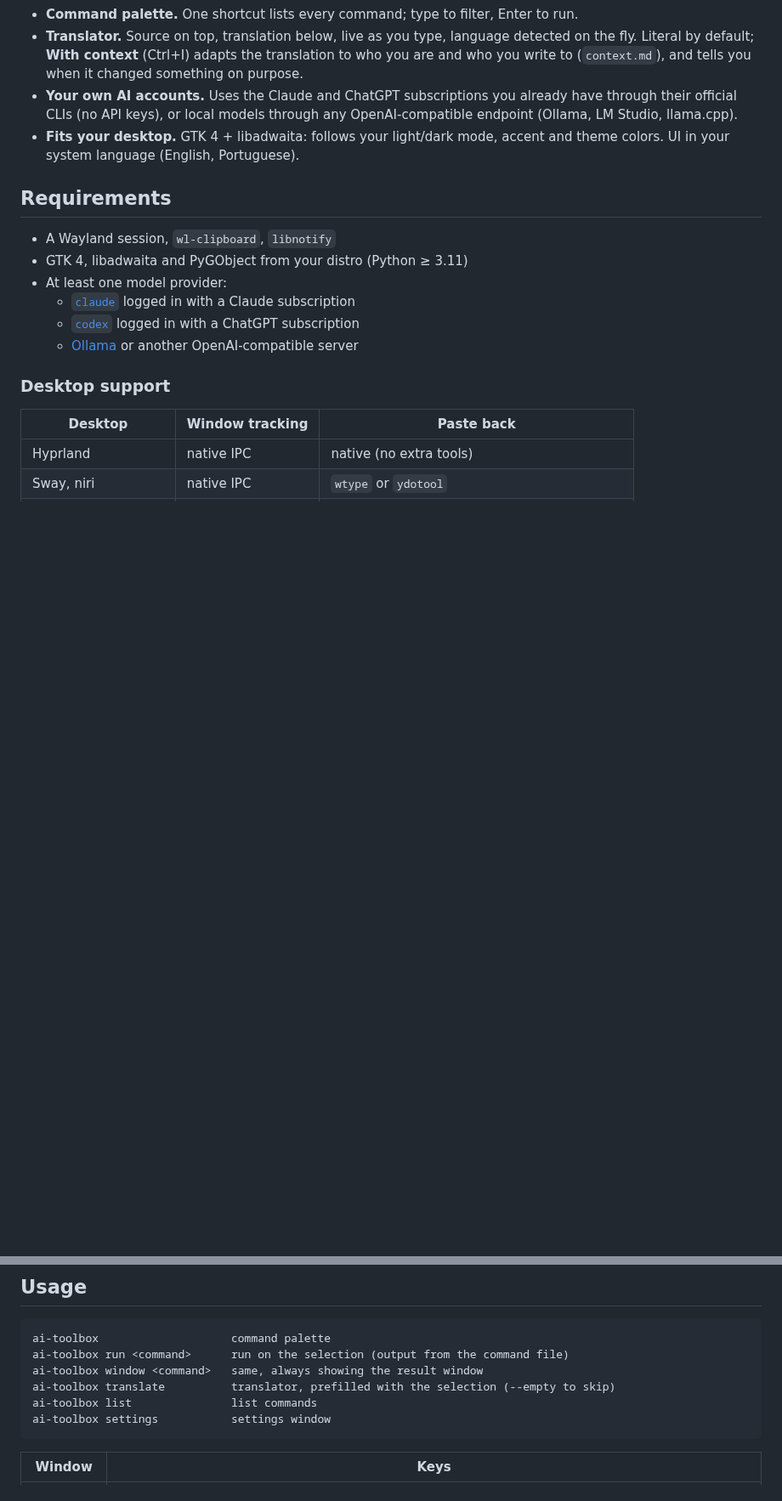
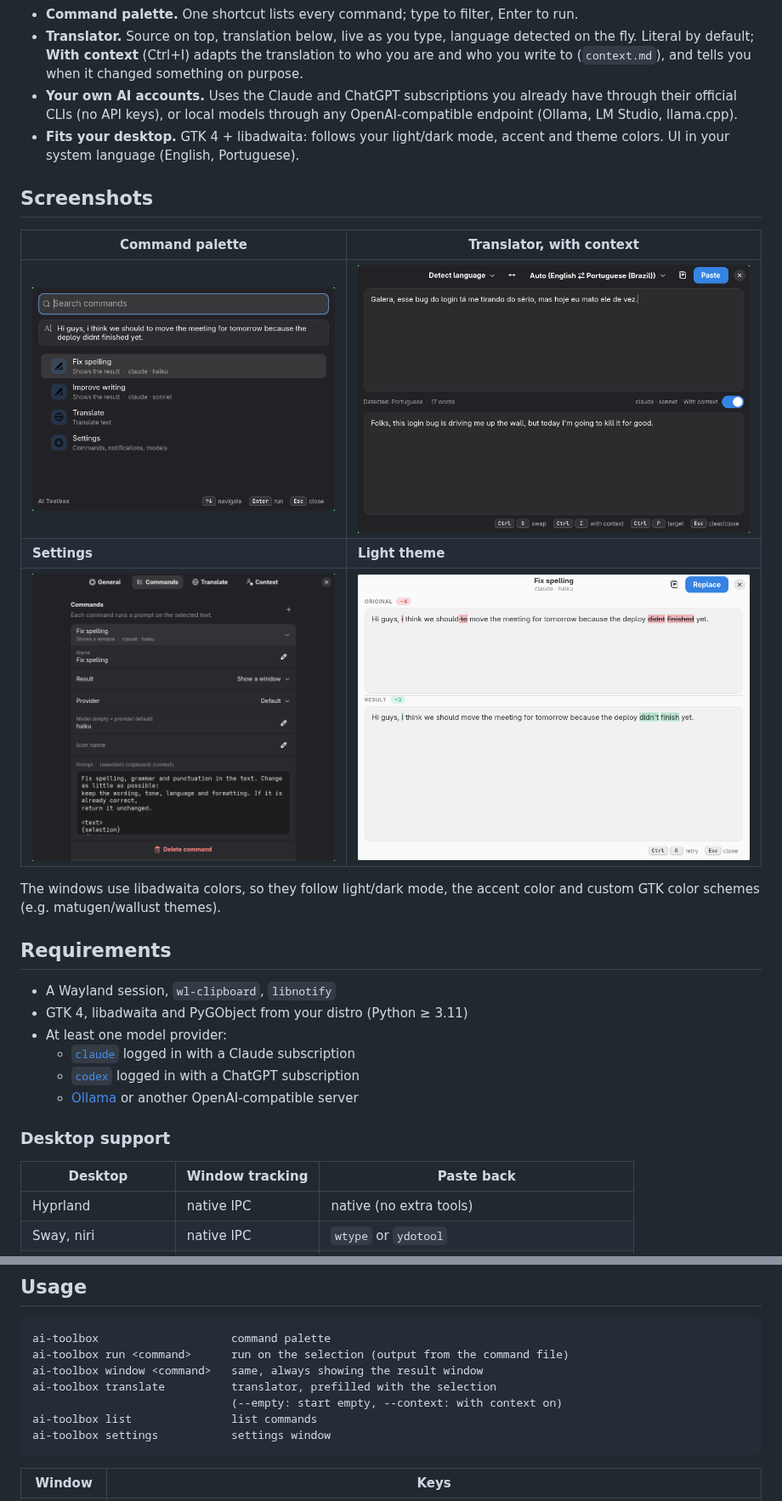
Before and after one commit to Erick-Zanetti/ai-toolbox, a Markdown page: README.md, 2 parts joined by grey strips. Shown at 85% size. Rendered like a GitHub page; pictures changed too: docs/screenshots/palette.png (added), docs/screenshots/result-light.png (added), docs/screenshots/settings.png (added); blank space fills up the shorter version.

````diff
--- a/README.md
+++ b/README.md
@@ -21,6 +25,17 @@ Select text anywhere, press a shortcut, get it fixed, rewritten or translated.</
   through any OpenAI-compatible endpoint (Ollama, LM Studio, llama.cpp).
 - **Fits your desktop.** GTK 4 + libadwaita: follows your light/dark mode,
   accent and theme colors. UI in your system language (English, Portuguese).
+
+## Screenshots
+
+| Command palette | Translator, with context |
+|---|---|
+| ![Command palette](docs/screenshots/palette.png) | ![Translator](docs/screenshots/translate.png) |
+| **Settings** | **Light theme** |
+| ![Settings](docs/screenshots/settings.png) | ![Result window in light mode](docs/screenshots/result-light.png) |
+
+The windows use libadwaita colors, so they follow light/dark mode, the accent
+color and custom GTK color schemes (e.g. matugen/wallust themes).
 
 ## Requirements
 
@@ -86,7 +101,8 @@ niri: a `window-rule` matching `app-id="dev.aitoolbox.AiToolbox"` with `open-flo
 ai-toolbox                    command palette
 ai-toolbox run <command>      run on the selection (output from the command file)
 ai-toolbox window <command>   same, always showing the result window
-ai-toolbox translate          translator, prefilled with the selection (--empty to skip)
+ai-toolbox translate          translator, prefilled with the selection
+                              (--empty: start empty, --context: with context on)
 ai-toolbox list               list commands
 ai-toolbox settings           settings window
 ```
````
Also changed, not shown: other parts of README.md (+5 -0 lines), docs/screenshots/result.png (added), 7 other files.
